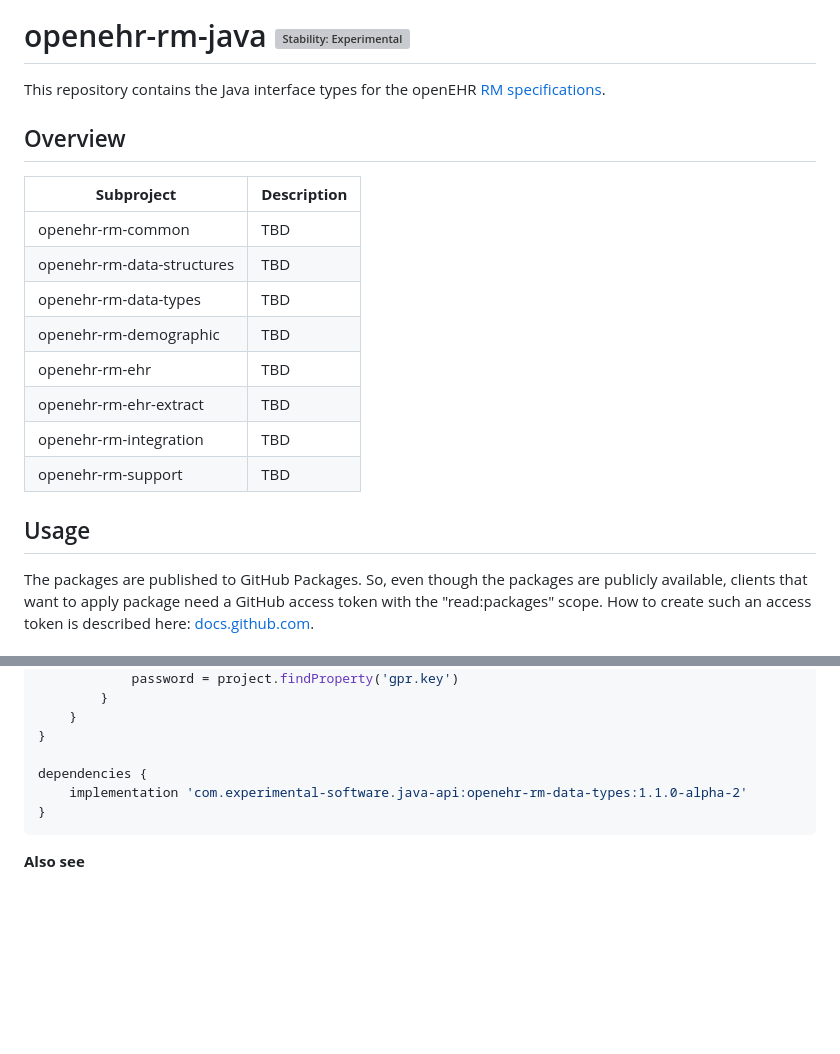
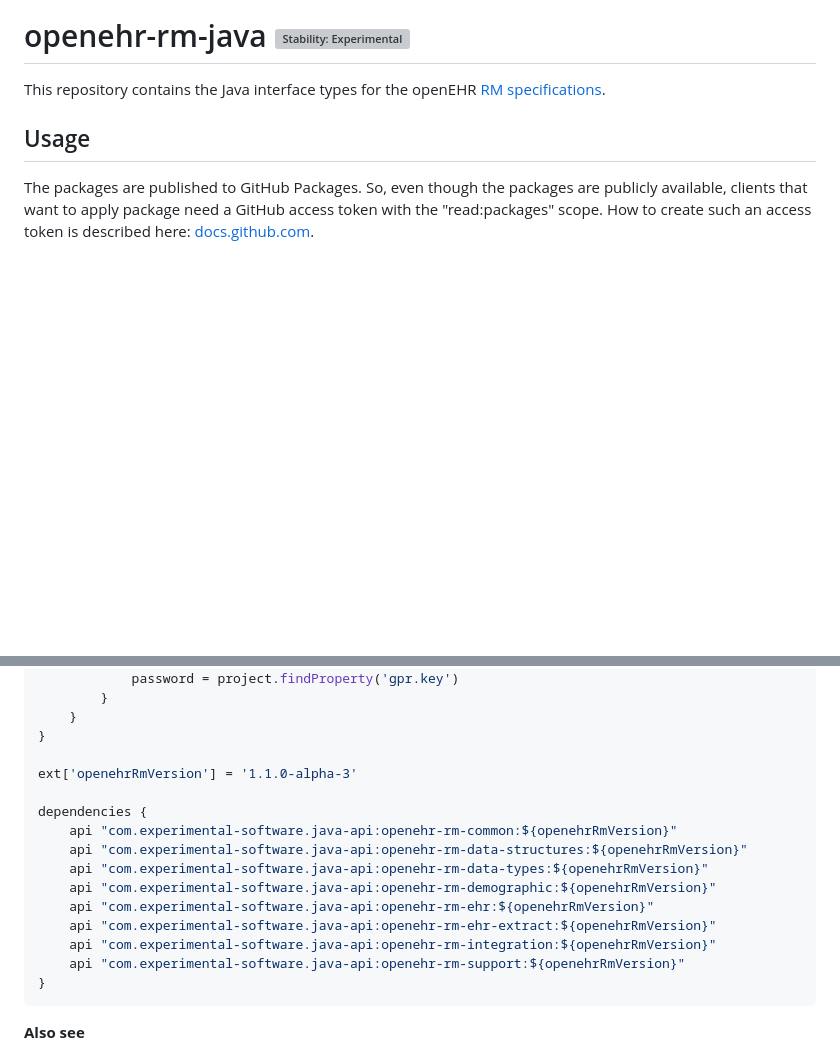
Before and after one commit to openehr4j/openehr-rm-4j, a Markdown page: README.md, 2 parts joined by grey strips. GitHub-like rendering; blank space fills up the shorter version; grey boxes are pictures that could not be loaded.

Commit message:
docs: improve gradle usage hints

````diff
--- a/README.md
+++ b/README.md
@@ -1,19 +1,6 @@
 # openehr-rm-java [![Stability: Experimental](https://masterminds.github.io/stability/experimental.svg)](https://masterminds.github.io/stability/experimental.html)
 
 This repository contains the Java interface types for the openEHR [RM specifications](https://specifications.openehr.org/releases/RM).
-
-## Overview
-
-| **Subproject**             | **Description** |
-|----------------------------|-----------------|
-| openehr-rm-common          | TBD             |
-| openehr-rm-data-structures | TBD             |
-| openehr-rm-data-types      | TBD             |
-| openehr-rm-demographic     | TBD             |
-| openehr-rm-ehr             | TBD             |
-| openehr-rm-ehr-extract     | TBD             |
-| openehr-rm-integration     | TBD             |
-| openehr-rm-support         | TBD             |
 
 ## Usage
 
@@ -57,8 +44,17 @@ repositories {
     }
 }
 
+ext['openehrRmVersion'] = '1.1.0-alpha-3'
+
 dependencies {
-    implementation 'com.experimental-software.java-api:openehr-rm-data-types:1.1.0-alpha-2'
+    api "com.experimental-software.java-api:openehr-rm-common:${openehrRmVersion}"
+    api "com.experimental-software.java-api:openehr-rm-data-structures:${openehrRmVersion}"
+    api "com.experimental-software.java-api:openehr-rm-data-types:${openehrRmVersion}"
+    api "com.experimental-software.java-api:openehr-rm-demographic:${openehrRmVersion}"
+    api "com.experimental-software.java-api:openehr-rm-ehr:${openehrRmVersion}"
+    api "com.experimental-software.java-api:openehr-rm-ehr-extract:${openehrRmVersion}"
+    api "com.experimental-software.java-api:openehr-rm-integration:${openehrRmVersion}"
+    api "com.experimental-software.java-api:openehr-rm-support:${openehrRmVersion}"
 }
 ```
 
````
